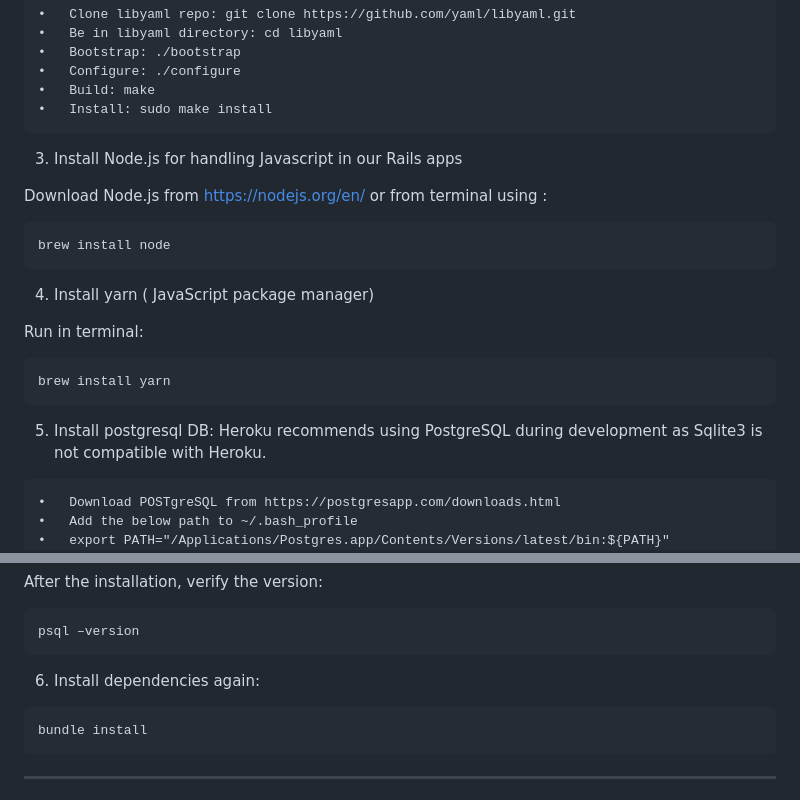
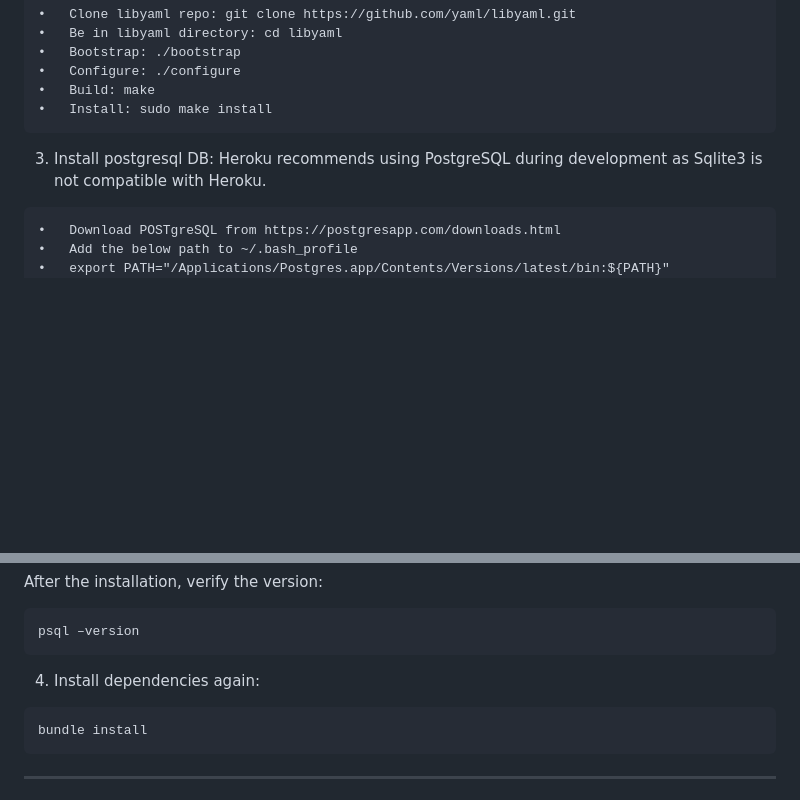
Before and after one commit to SoftwareEngineering606/CourseEvaluationSummarizer, a Markdown page: README.md, 2 parts joined by grey strips. Rendered like a GitHub page; blank space fills up the shorter version.

Commit message:
Update README.md (6)

````diff
--- a/README.md
+++ b/README.md
@@ -106,22 +106,7 @@ bundle install
 •	Install: sudo make install
 ```
 
-3. Install Node.js for handling Javascript in our Rails apps
-
-Download Node.js from https://nodejs.org/en/
-or from terminal using :
-```
-brew install node
-```
-
-4. Install yarn ( JavaScript package manager)
-
-Run in terminal:
-```
-brew install yarn
-```
-
-5. Install postgresql DB:
+3. Install postgresql DB:
 Heroku recommends using PostgreSQL during development as Sqlite3 is not compatible with Heroku.
 
 ```
@@ -147,7 +132,7 @@ psql –version
 ```
 
 
-6.	Install dependencies again:
+4.	Install dependencies again:
 ```
 bundle install
 ```
````
